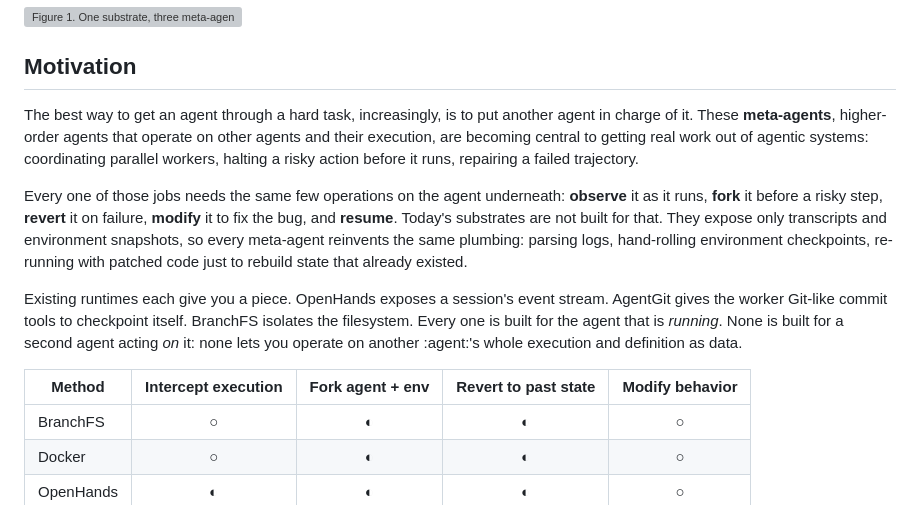
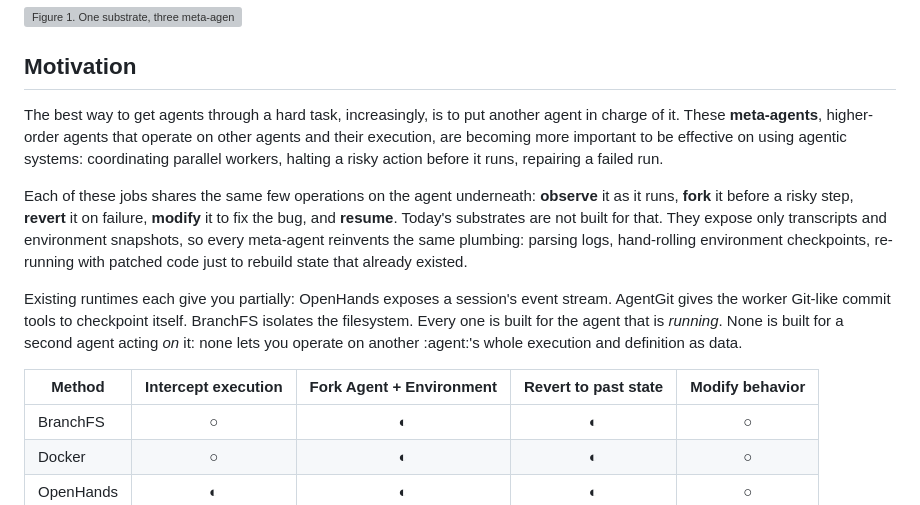
Before and after one commit to shepherd-agents/shepherd-gh-pages, a Markdown page: content/shepherd.md, the part around one of its changes. GitHub-like rendering; grey boxes are pictures that could not be loaded.

Commit message:
edit blog via editor

```diff
--- a/content/shepherd.md
+++ b/content/shepherd.md
@@ -44,13 +44,13 @@ links:
 
 ## Motivation
 
-The best way to get an agent through a hard task, increasingly, is to put another agent in charge of it. These **meta-agents**, higher-order agents that operate on other agents and their execution, are becoming central to getting real work out of agentic systems: coordinating parallel workers, halting a risky action before it runs, repairing a failed trajectory.
+The best way to get agents through a hard task, increasingly, is to put another agent in charge of it. These **meta-agents**, higher-order agents that operate on other agents and their execution, are becoming more important to be effective on using agentic systems: coordinating parallel workers, halting a risky action before it runs, repairing a failed run.
 
-Every one of those jobs needs the same few operations on the agent underneath: **observe** it as it runs, **fork** it before a risky step, **revert** it on failure, **modify** it to fix the bug, and **resume**. Today's substrates are not built for that. They expose only transcripts and environment snapshots, so every meta-agent reinvents the same plumbing: parsing logs, hand-rolling environment checkpoints, re-running with patched code just to rebuild state that already existed.
+Each of these jobs shares the same few operations on the agent underneath: **observe** it as it runs, **fork** it before a risky step, **revert** it on failure, **modify** it to fix the bug, and **resume**. Today's substrates are not built for that. They expose only transcripts and environment snapshots, so every meta-agent reinvents the same plumbing: parsing logs, hand-rolling environment checkpoints, re-running with patched code just to rebuild state that already existed.
 
-Existing runtimes each give you a piece. OpenHands exposes a session's event stream. AgentGit gives the worker Git-like commit tools to checkpoint itself. BranchFS isolates the filesystem. Every one is built for the agent that is *running*. None is built for a second agent acting *on* it: none lets you operate on another :agent:'s whole execution and definition as data.
+Existing runtimes each give you partially: OpenHands exposes a session's event stream. AgentGit gives the worker Git-like commit tools to checkpoint itself. BranchFS isolates the filesystem. Every one is built for the agent that is *running*. None is built for a second agent acting *on* it: none lets you operate on another :agent:'s whole execution and definition as data.
 
-| Method | Intercept execution | Fork agent + env | Revert to past state | Modify behavior |
+| Method | Intercept execution | Fork Agent + Environment | Revert to past state | Modify behavior |
 |---|:---:|:---:|:---:|:---:|
 | BranchFS | ○ | ◐ | ◐ | ○ |
 | Docker | ○ | ◐ | ◐ | ○ |
```
Also changed, not shown: other parts of content/shepherd.md (+0 -2 lines).
